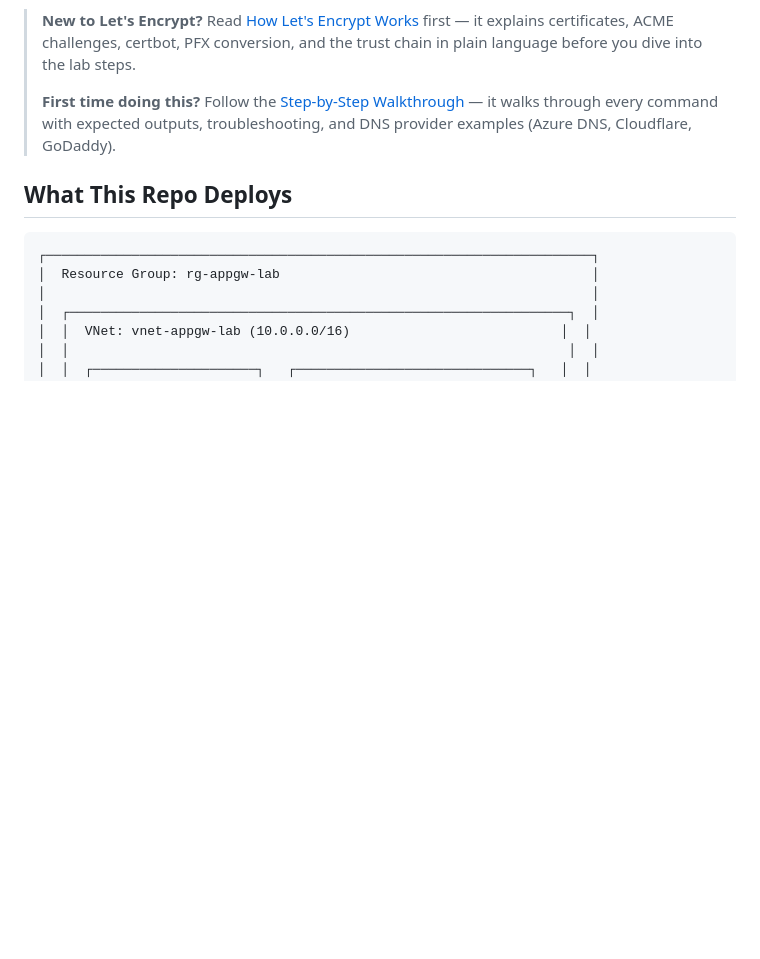
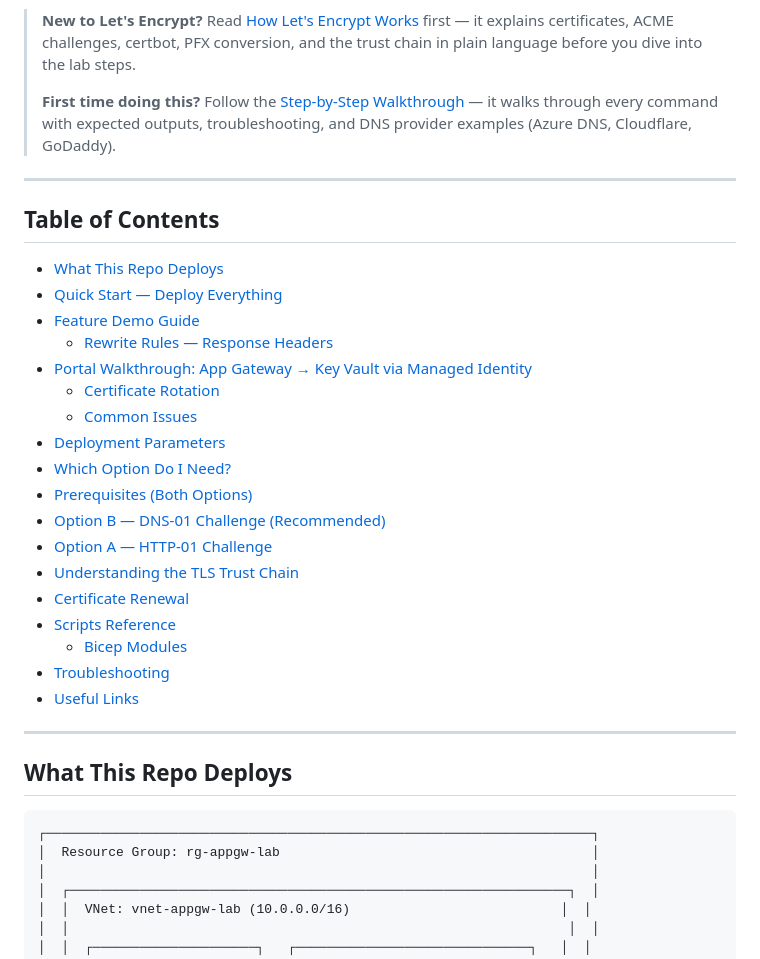
Before and after one commit to colinweiner111/appgw-letsencrypt-lab, a Markdown page: README.md, the part around the change. Drawn GitHub-style; blank space fills up the shorter version.

Commit message:
docs: add table of contents with anchor links

```diff
--- a/README.md
+++ b/README.md
@@ -8,6 +8,31 @@ Includes complete Bicep IaC (VNet, App Gateway, Key Vault, backend VMs), automat
 > **New to Let's Encrypt?** Read [How Let's Encrypt Works](docs/HOW-LETS-ENCRYPT-WORKS.md) first — it explains certificates, ACME challenges, certbot, PFX conversion, and the trust chain in plain language before you dive into the lab steps.
 >
 > **First time doing this?** Follow the [Step-by-Step Walkthrough](docs/STEP-BY-STEP-GUIDE.md) — it walks through every command with expected outputs, troubleshooting, and DNS provider examples (Azure DNS, Cloudflare, GoDaddy).
+
+---
+
+## Table of Contents
+
+- [What This Repo Deploys](#what-this-repo-deploys)
+- [Quick Start — Deploy Everything](#quick-start--deploy-everything)
+- [Feature Demo Guide](#feature-demo-guide)
+  - [Rewrite Rules — Response Headers](#rewrite-rules--response-headers)
+- [Portal Walkthrough: App Gateway → Key Vault via Managed Identity](#portal-walkthrough-app-gateway--key-vault-via-managed-identity)
+  - [Certificate Rotation](#certificate-rotation)
+  - [Common Issues](#common-issues)
+- [Deployment Parameters](#deployment-parameters)
+- [Which Option Do I Need?](#which-option-do-i-need)
+- [Prerequisites (Both Options)](#prerequisites-both-options)
+- [Option B — DNS-01 Challenge (Recommended)](#option-b--dns-01-challenge-recommended)
+- [Option A — HTTP-01 Challenge](#option-a--http-01-challenge)
+- [Understanding the TLS Trust Chain](#understanding-the-tls-trust-chain)
+- [Certificate Renewal](#certificate-renewal)
+- [Scripts Reference](#scripts-reference)
+  - [Bicep Modules](#bicep-modules)
+- [Troubleshooting](#troubleshooting)
+- [Useful Links](#useful-links)
+
+---
 
 ## What This Repo Deploys
 
```
